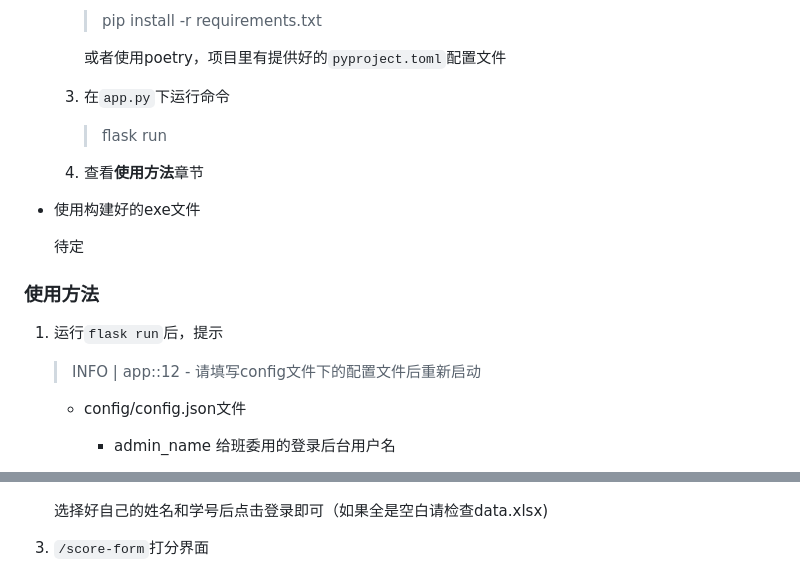
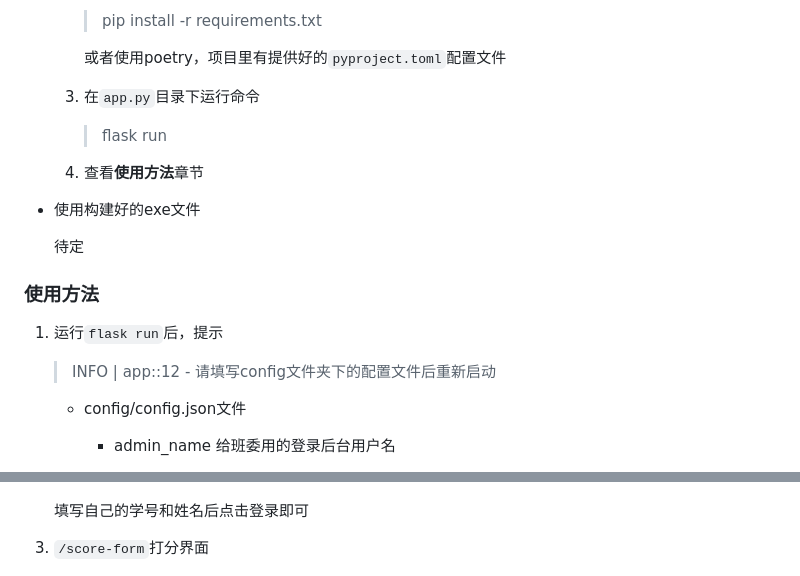
Before and after one commit to FoxSuzuran/ScoreCount-Flask, a Markdown page: README.md, 2 parts joined by grey strips. Rendered like a GitHub page.

```diff
--- a/README.md
+++ b/README.md
@@ -34,7 +34,7 @@
 
      或者使用poetry，项目里有提供好的`pyproject.toml`配置文件
 
-  3. 在`app.py`下运行命令
+  3. 在`app.py`目录下运行命令
 
      > flask run
 
@@ -48,7 +48,7 @@
 
 1. 运行`flask run`后，提示
 
-   > INFO     | app:<module>:12 - 请填写config文件下的配置文件后重新启动
+   > INFO     | app:<module>:12 - 请填写config文件夹下的配置文件后重新启动
 
    - config/config.json文件
 
@@ -70,7 +70,7 @@
 
    ![image-20230904183216353](README.assets/image-20230904183216353.png)
 
-   选择好自己的姓名和学号后点击登录即可（如果全是空白请检查data.xlsx)
+   填写自己的学号和姓名后点击登录即可
 
 3. `/score-form`打分界面
 
```
